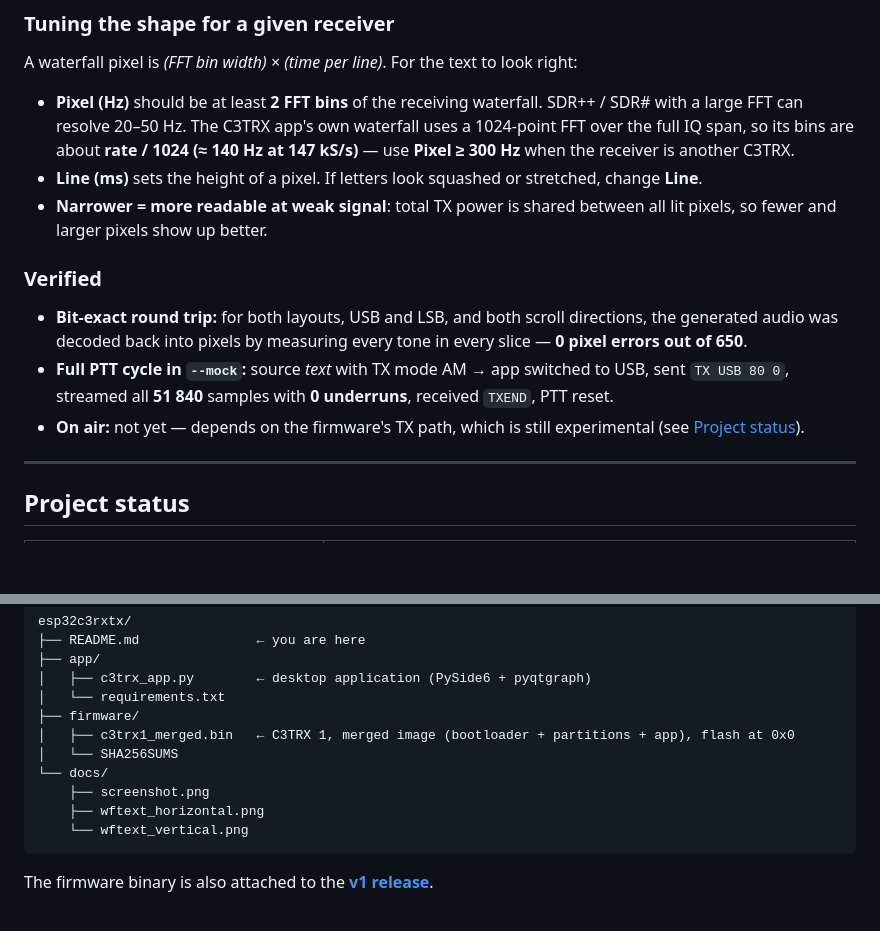
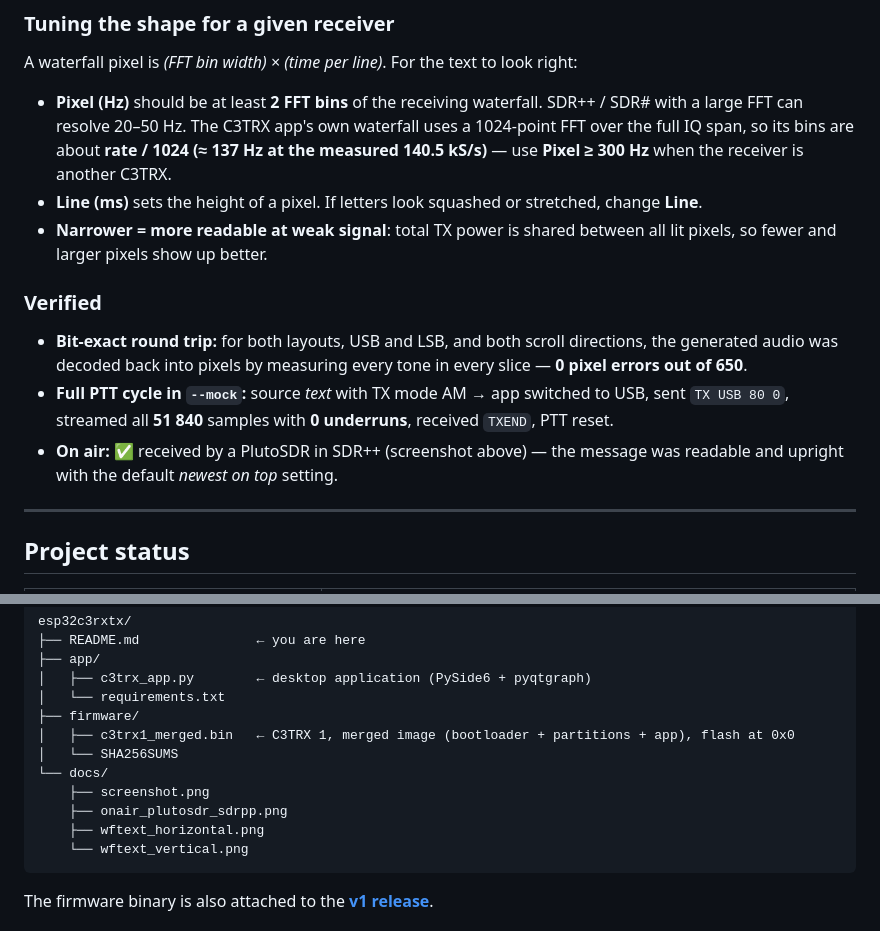
Before and after one commit to z1000biker/esp32c3rxtx, a Markdown page: README.md, 2 parts joined by grey strips. Drawn GitHub-style; blank space fills up the shorter version.

````diff
--- a/README.md
+++ b/README.md
@@ -221,7 +230,7 @@ The app always picks the right orientation for you:
 
 A waterfall pixel is *(FFT bin width) × (time per line)*. For the text to look right:
 
-- **Pixel (Hz)** should be at least **2 FFT bins** of the receiving waterfall. SDR++ / SDR# with a large FFT can resolve 20–50 Hz. The C3TRX app's own waterfall uses a 1024‑point FFT over the full IQ span, so its bins are about **rate / 1024 (≈ 140 Hz at 147 kS/s)** — use **Pixel ≥ 300 Hz** when the receiver is another C3TRX.
+- **Pixel (Hz)** should be at least **2 FFT bins** of the receiving waterfall. SDR++ / SDR# with a large FFT can resolve 20–50 Hz. The C3TRX app's own waterfall uses a 1024‑point FFT over the full IQ span, so its bins are about **rate / 1024 (≈ 137 Hz at the measured 140.5 kS/s)** — use **Pixel ≥ 300 Hz** when the receiver is another C3TRX.
 - **Line (ms)** sets the height of a pixel. If letters look squashed or stretched, change **Line**.
 - **Narrower = more readable at weak signal**: total TX power is shared between all lit pixels, so fewer and larger pixels show up better.
 
@@ -229,7 +238,7 @@ A waterfall pixel is *(FFT bin width) × (time per line)*. For the text to look
 
 - **Bit‑exact round trip:** for both layouts, USB and LSB, and both scroll directions, the generated audio was decoded back into pixels by measuring every tone in every slice — **0 pixel errors out of 650**.
 - **Full PTT cycle in `--mock`:** source *text* with TX mode AM → app switched to USB, sent `TX USB 80 0`, streamed all **51 840** samples with **0 underruns**, received `TXEND`, PTT reset.
-- **On air:** not yet — depends on the firmware's TX path, which is still experimental (see [Project status](#project-status)).
+- **On air:** ✅ received by a PlutoSDR in SDR++ (screenshot above) — the message was readable and upright with the default *newest on top* setting.
 
 ---
 
@@ -260,6 +270,7 @@ esp32c3rxtx/
 │   └── SHA256SUMS
 └── docs/
     ├── screenshot.png
+    ├── onair_plutosdr_sdrpp.png
     ├── wftext_horizontal.png
     └── wftext_vertical.png
 ```
````
Also changed, not shown: other parts of README.md (+14 -4 lines).
